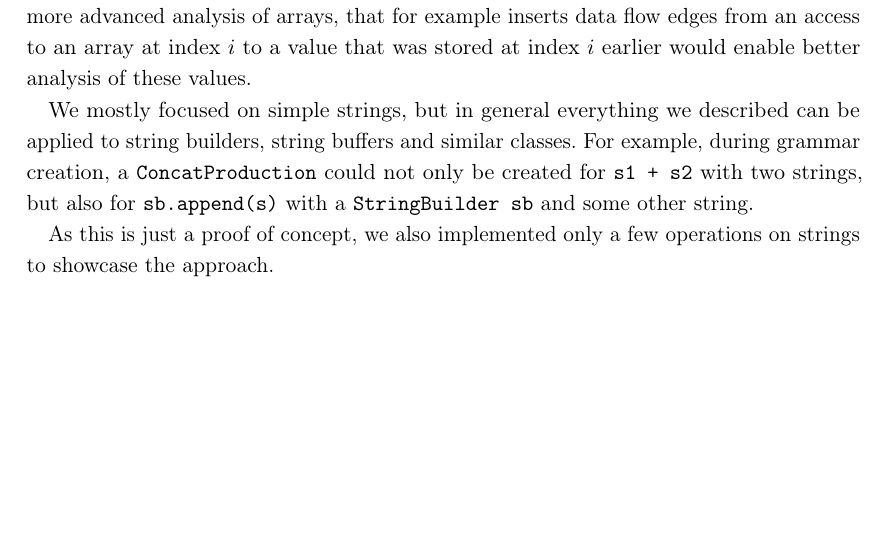
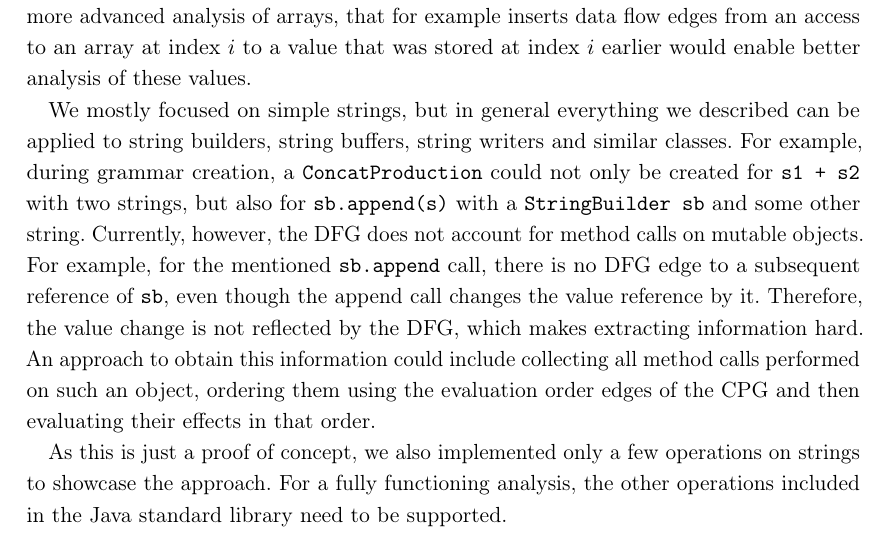
Before and after one commit to severinsch/ba-thesis, a LaTeX thesis (bachelor_thesis.tex, which reads content/Evaluation.tex): part of page 45 of 49, cut so that both start at the same text, the shorter picture padded with empty space. Compiled offline with pdfLaTeX.

Commit message:
minor changes

```diff
--- a/content/Evaluation.tex
+++ b/content/Evaluation.tex
@@ -402,9 +402,9 @@ We currently do not further analyze values stored in arrays but rather just inse
 This is due to the fact, that the \ac{cpg} does not contain \ac{dfg} edges to differentiate which field of an array is accessed in an array subscription expression like \lstinline|myArray[5]|.
 A more advanced analysis of arrays, that for example inserts data flow edges from an access to an array at index $i$ to a value that was stored at index $i$ earlier would enable better analysis of these values.
 
-We mostly focused on simple strings, but in general everything we described can be applied to string builders, string buffers and similar classes. For example, during grammar creation, a \lstinline|ConcatProduction| could not only be created for \lstinline|s1 + s2| with two strings, but also for \lstinline|sb.append(s)| with a \lstinline|StringBuilder sb| and some other string.
+We mostly focused on simple strings, but in general everything we described can be applied to string builders, string buffers, string writers and similar classes. For example, during grammar creation, a \lstinline|ConcatProduction| could not only be created for \lstinline|s1 + s2| with two strings, but also for \lstinline|sb.append(s)| with a \lstinline|StringBuilder sb| and some other string. Currently, however, the \ac{dfg} does not account for method calls on mutable objects. For example, for the mentioned \lstinline|sb.append| call, there is no \ac{dfg} edge to a subsequent reference of \lstinline|sb|, even though the append call changes the value reference by it. Therefore, the value change is not reflected by the \ac{dfg}, which makes extracting information hard. An approach to obtain this information could include collecting all method calls performed on such an object, ordering them using the evaluation order edges of the \ac{cpg} and then evaluating their effects in that order.
 
-As this is just a proof of concept, we also implemented only a few operations on strings to showcase the approach.
+As this is just a proof of concept, we also implemented only a few operations on strings to showcase the approach. For a fully functioning analysis, the other operations included in the Java standard library need to be supported.
 
 \subsection{State Elimination Heuristics}
 
```
Also changed, not shown: bachelor_thesis.pdf.
